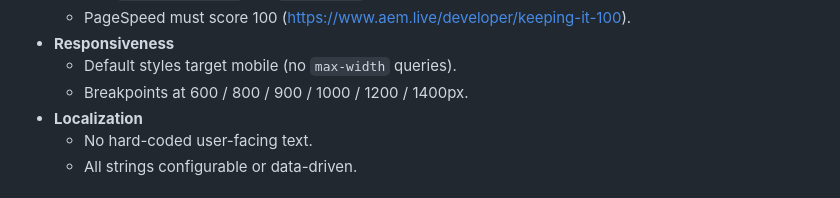
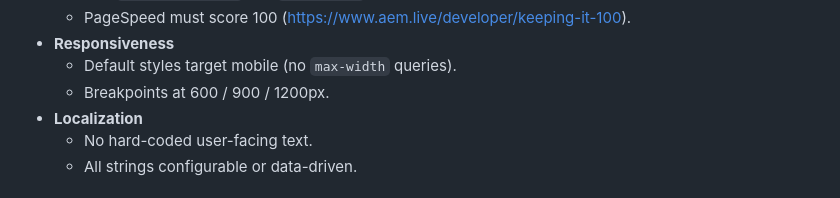
Before and after one commit to aemsites/progressrail, a Markdown page: AGENTS.md, the part around the change. Drawn GitHub-style.

Commit message:
chore: fix breakpoints

```diff
--- a/AGENTS.md
+++ b/AGENTS.md
@@ -46,7 +46,7 @@ When facing trade-offs, follow this order: *Intuitive* (author-friendly) > *Simp
   - PageSpeed must score 100 (https://www.aem.live/developer/keeping-it-100).
 - **Responsiveness**
   - Default styles target mobile (no `max-width` queries).
-  - Breakpoints at 600 / 800 / 900 / 1000 / 1200 / 1400px.
+  - Breakpoints at 600 / 900 / 1200px.
 - **Localization**
   - No hard-coded user-facing text.
   - All strings configurable or data-driven.
```
